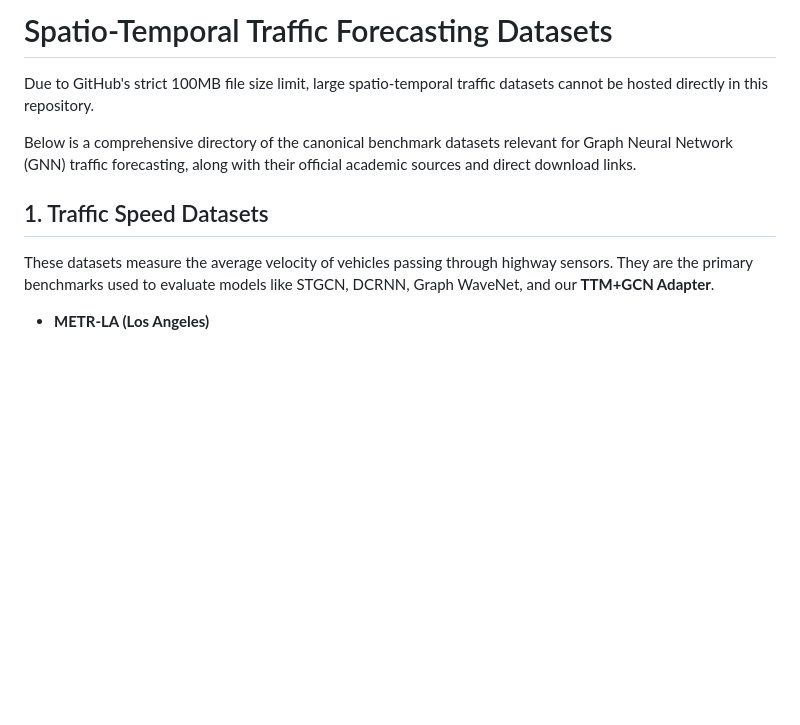
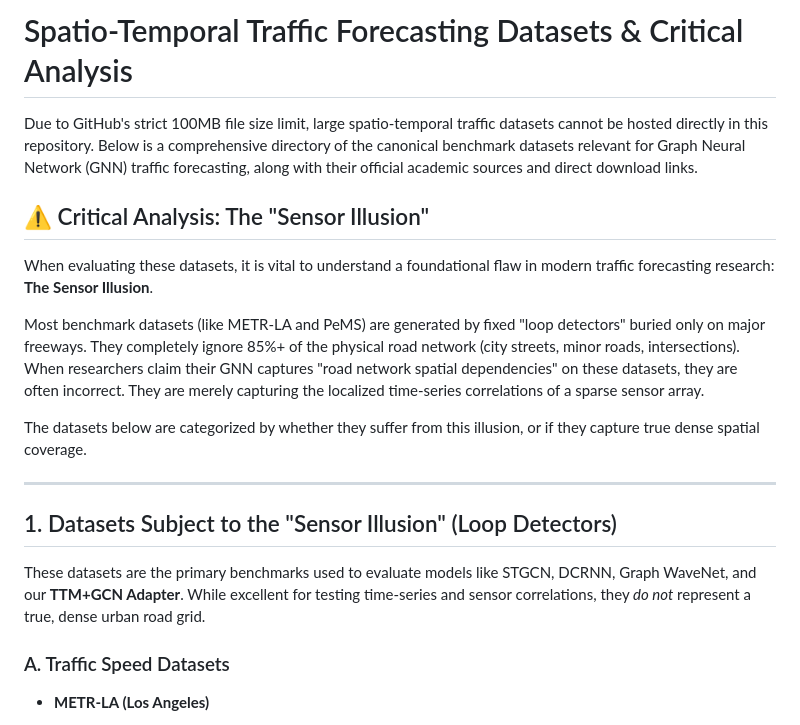
Before and after one commit to ghswapnil/mtech-traffic-gcn, a Markdown page: DATA_DOWNLOAD_LINKS.md, the part around one of its changes. Drawn GitHub-style; blank space fills up the shorter version.

```diff
--- a/DATA_DOWNLOAD_LINKS.md
+++ b/DATA_DOWNLOAD_LINKS.md
@@ -1,12 +1,20 @@
-# Spatio-Temporal Traffic Forecasting Datasets
+# Spatio-Temporal Traffic Forecasting Datasets & Critical Analysis
 
-Due to GitHub's strict 100MB file size limit, large spatio-temporal traffic datasets cannot be hosted directly in this repository.
+Due to GitHub's strict 100MB file size limit, large spatio-temporal traffic datasets cannot be hosted directly in this repository. Below is a comprehensive directory of the canonical benchmark datasets relevant for Graph Neural Network (GNN) traffic forecasting, along with their official academic sources and direct download links.
 
-Below is a comprehensive directory of the canonical benchmark datasets relevant for Graph Neural Network (GNN) traffic forecasting, along with their official academic sources and direct download links.
+## ⚠️ Critical Analysis: The "Sensor Illusion"
+When evaluating these datasets, it is vital to understand a foundational flaw in modern traffic forecasting research: **The Sensor Illusion**.
 
-## 1. Traffic Speed Datasets
-These datasets measure the average velocity of vehicles passing through highway sensors. They are the primary benchmarks used to evaluate models like STGCN, DCRNN, Graph WaveNet, and our **TTM+GCN Adapter**.
+Most benchmark datasets (like METR-LA and PeMS) are generated by fixed "loop detectors" buried only on major freeways. They completely ignore 85%+ of the physical road network (city streets, minor roads, intersections). When researchers claim their GNN captures "road network spatial dependencies" on these datasets, they are often incorrect. They are merely capturing the localized time-series correlations of a sparse sensor array.
 
+The datasets below are categorized by whether they suffer from this illusion, or if they capture true dense spatial coverage.
+
+---
+
+## 1. Datasets Subject to the "Sensor Illusion" (Loop Detectors)
+These datasets are the primary benchmarks used to evaluate models like STGCN, DCRNN, Graph WaveNet, and our **TTM+GCN Adapter**. While excellent for testing time-series and sensor correlations, they *do not* represent a true, dense urban road grid.
+
+### A. Traffic Speed Datasets
 *   **METR-LA (Los Angeles)**
     *   **Description:** Speed readings from 207 loop detectors in Los Angeles County over 4 months (March–June 2012).
     *   **Download:** [DCRNN Official Google Drive](https://github.com/liyaguang/DCRNN) | [LibCity Mirror](https://github.com/LibCity/Bigscity-LibCity-Datasets)
```
Also changed, not shown: other parts of DATA_DOWNLOAD_LINKS.md (+12 -21 lines).
